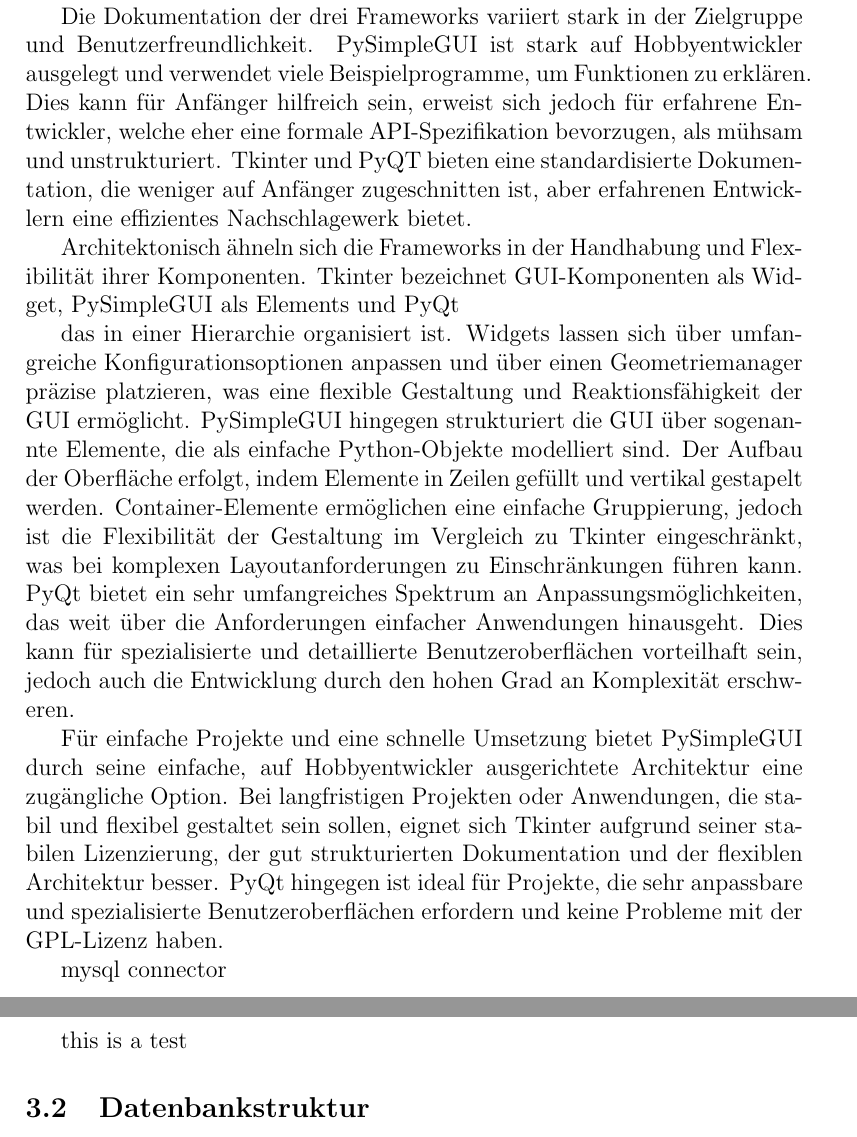
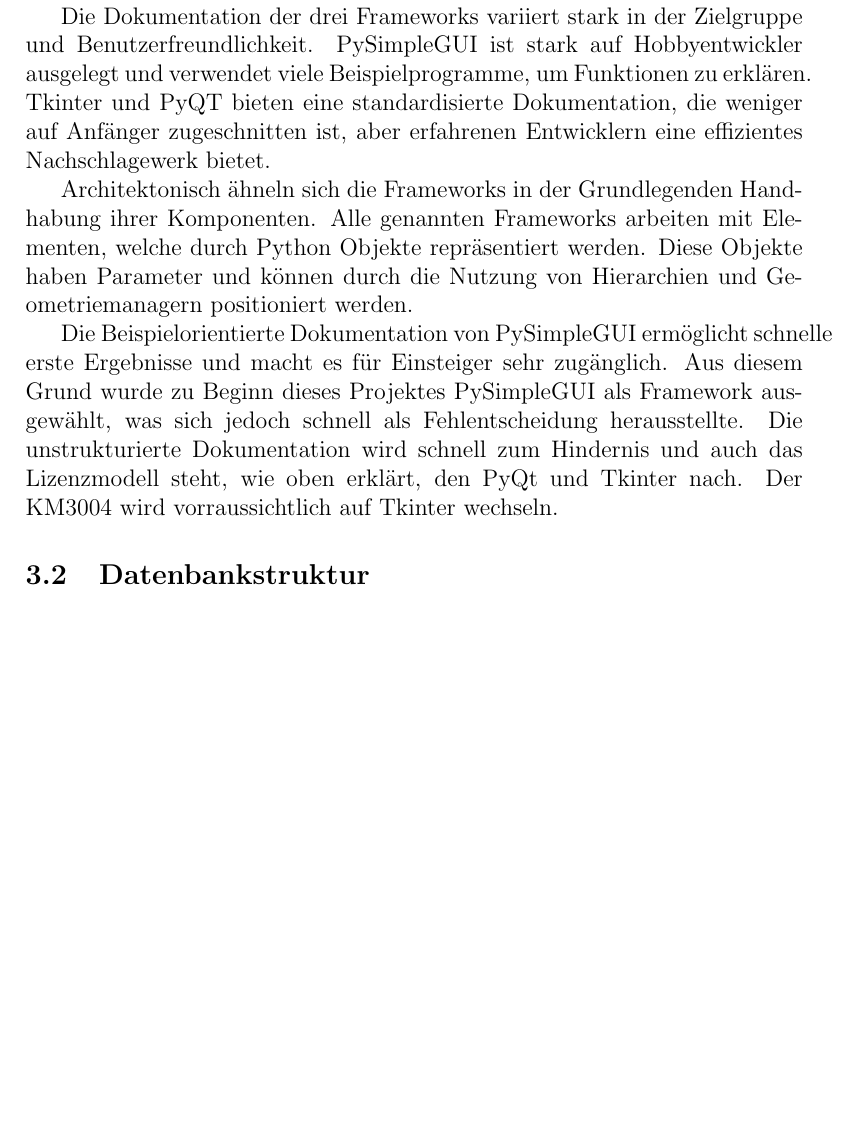
Before and after one commit to Oberfeldwedler/km3003, a LaTeX document (docs/main.tex): two parts of pages 5 and 6 of 8 before the commit and part of page 5 of 8 after it, the two joined at a grey line, cut so that both start at the same text, the shorter picture padded with empty space. Compiled offline with pdfLaTeX.

Commit message:
f licensing

```diff
--- a/docs/main.tex
+++ b/docs/main.tex
@@ -53,67 +53,20 @@
 
 \subsection{Verwendete Bibliotheken und Frameworks}
 
-% - Lizenzmodell
-%     PySimpleGUI; PySimpleGUI license
-%         * "Hobbyist Developer" means any individual who uses PySimpleGUI for
-%         development purposes solely for either or both of the following: (1) personal
-%         (e.g., not on behalf of an employer or other third party), Non-Commercial
-%         purposes; or (2) Non-Commercial educational or learning purposes (1 and 2
-%         together, the "Permitted No-cost Purposes").
-%         Lizenz ist aktuell so und erlaubt uns die Nutzung, weil wir keinen Gewinn machen. Ziel der Kasse ist 0. Bleibt das so?
-%         Die Andere Option wäre \$99 zu zahlen. (Jährlich um auch die zukünftigen Releases zu nutzen). Also eigtl \$99 pro Jahr
-%     tkinter: Python Software Foundation License
-%         * The authors hereby grant permission to use, copy, modify, distribute, and license this software and its documentation for any purpose, provided that existing copyright notices are retained in all copies and that this notice is included verbatim in any distributions.
-%         Python Software Foundation License aggreement: Alows unrestricted distribution
-%      qt: GPL license auch ok für uns... muss dann nur auch als GPL lizensiert werden
-% - Dokumentation:
-%     PySimpleGUI:
-%         extrem auf den Hobbyist ausgelegt, sehr beispiellastig
-%         meiner meinung nach furchtbar zu lesen
-%         hätte lieber eine ordentliche API spezifikation, als 10000 beispielprogramme
-%     tkinter: standard doku
-%         weniger an den Hobbyisten gerichtet;
-%         für den geübten aber einfacher das zu finden was man sucht (Werkzeuge, wie configure() )
-%     qt: schlechte Doku und
-
-% - Architektur und Objekte:
-%     tkinter:
-%         everything is a widget
-%         widgets are organized in a hierarchy
-%         widgets have configuration options
-%         the placement options is managed by a geometry manager
-%         the GUI reacts to user inputs and changes from my program and refreshes the interface
-%     pysimplegui:
-%         everything is an element, which is also just a pyhton object
-%         layout is done by filling rows with elements and pushing them vertically to where you want them
-%         some elements can contain other elements, which are called container elements
-%         elements have configuration options
-%     qt:
-%         offers far to much customizability for out purposes
-
-
-% conclusion: If I could do it again, I would use tkinter, because of the license that im sure of that it wont change in the future, the better documentation (Pysimplegui docs is annoying af) and the more professional appearance
-
 Bei der Auswahl eines GUI-Frameworks für Python-Projekte bieten PyQt, Tkinter und PySimpleGUI unterschiedliche Stärken und Einschränkungen in Bezug auf Lizenzmodell, Dokumentation und Architektur.
 
 Tkinter und PyQT bieten Python Schnittstellen zu den externen GUI toolkits Tk und Qt. PySimpleGUI hingegen baut auf solchen toolkits auf und legt eine weitere Abstraktionsebene darüber um das Erstellen von GUIs über diese Toolkits hinweg zu vereinheitlichen und weiter zu vereinfachen.
 
 PySimpleGUI unterliegt seit Version 5 einer projekteigenen Lizenz, welche die kostenlose Nutzung für Hobbyentwickler und Bildungszwecke erlaubt, sofern keine kommerzielle Nutzung stattfindet. Tkinter und PyQT sind GPL kompatibel bzw. direkt mit GPL linenziert. Bei Tkinter und PyQt ist nicht davon auszugehen, dass sich an der Lizenzierung etwas ändert. Bei PySimpleGUI hingengen muss jedes Jahr wieder eine neue Hobbyisten- Lizenz über einen Account gelöst und wieder im Projekt eingepflegt werden. In Anbetracht der bisherigen Änderungen und dem zusätzlichen Arbeitsaufwand die Lizenz jährlich zu aktualisieren ist PySimpleGUI lizenztechnisch die schlechteste Wahl.
 
-Die Dokumentation der drei Frameworks variiert stark in der Zielgruppe und Benutzerfreundlichkeit. PySimpleGUI ist stark auf Hobbyentwickler ausgelegt und verwendet viele Beispielprogramme, um Funktionen zu erklären. Dies kann für Anfänger hilfreich sein, erweist sich jedoch für erfahrene Entwickler, welche eher eine formale API-Spezifikation bevorzugen, als mühsam und unstrukturiert. Tkinter und PyQT bieten eine standardisierte Dokumentation, die weniger auf Anfänger zugeschnitten ist, aber erfahrenen Entwicklern eine effizientes Nachschlagewerk bietet.
+Die Dokumentation der drei Frameworks variiert stark in der Zielgruppe und Benutzerfreundlichkeit. PySimpleGUI ist stark auf Hobbyentwickler ausgelegt und verwendet viele Beispielprogramme, um Funktionen zu erklären. Tkinter und PyQT bieten eine standardisierte Dokumentation, die weniger auf Anfänger zugeschnitten ist, aber erfahrenen Entwicklern eine effizientes Nachschlagewerk bietet.
 
-Architektonisch ähneln sich die Frameworks in der Handhabung und Flexibilität ihrer Komponenten. Tkinter bezeichnet GUI-Komponenten als Widget, PySimpleGUI als Elements und PyQt
+Architektonisch ähneln sich die Frameworks in der Grundlegenden Handhabung ihrer Komponenten. Alle genannten Frameworks arbeiten mit Elementen, welche durch Python Objekte repräsentiert werden. Diese Objekte haben Parameter und können durch die Nutzung von Hierarchien und Geometriemanagern positioniert werden.
 
-das in einer Hierarchie organisiert ist. Widgets lassen sich über umfangreiche Konfigurationsoptionen anpassen und über einen Geometriemanager präzise platzieren, was eine flexible Gestaltung und Reaktionsfähigkeit der GUI ermöglicht. PySimpleGUI hingegen strukturiert die GUI über sogenannte Elemente, die als einfache Python-Objekte modelliert sind. Der Aufbau der Oberfläche erfolgt, indem Elemente in Zeilen gefüllt und vertikal gestapelt werden. Container-Elemente ermöglichen eine einfache Gruppierung, jedoch ist die Flexibilität der Gestaltung im Vergleich zu Tkinter eingeschränkt, was bei komplexen Layoutanforderungen zu Einschränkungen führen kann. PyQt bietet ein sehr umfangreiches Spektrum an Anpassungsmöglichkeiten, das weit über die Anforderungen einfacher Anwendungen hinausgeht. Dies kann für spezialisierte und detaillierte Benutzeroberflächen vorteilhaft sein, jedoch auch die Entwicklung durch den hohen Grad an Komplexität erschweren.
-
-
-Für einfache Projekte und eine schnelle Umsetzung bietet PySimpleGUI durch seine einfache, auf Hobbyentwickler ausgerichtete Architektur eine zugängliche Option. Bei langfristigen Projekten oder Anwendungen, die stabil und flexibel gestaltet sein sollen, eignet sich Tkinter aufgrund seiner stabilen Lizenzierung, der gut strukturierten Dokumentation und der flexiblen Architektur besser. PyQt hingegen ist ideal für Projekte, die sehr anpassbare und spezialisierte Benutzeroberflächen erfordern und keine Probleme mit der GPL-Lizenz haben.
+Die Beispielorientierte Dokumentation von PySimpleGUI ermöglicht schnelle erste Ergebnisse und macht es für Einsteiger sehr zugänglich. Aus diesem Grund wurde zu Beginn dieses Projektes PySimpleGUI als Framework ausgewählt, was sich jedoch schnell als Fehlentscheidung herausstellte. Die unstrukturierte Dokumentation wird schnell zum Hindernis und auch das Lizenzmodell steht, wie oben erklärt, den PyQt und Tkinter nach. Der KM3004 wird vorraussichtlich auf Tkinter wechseln.
 
 
 
-mysql connector
-
-this is a test
 
 
 \subsection{Datenbankstruktur}
```
Also changed, not shown: docs/main.pdf.
